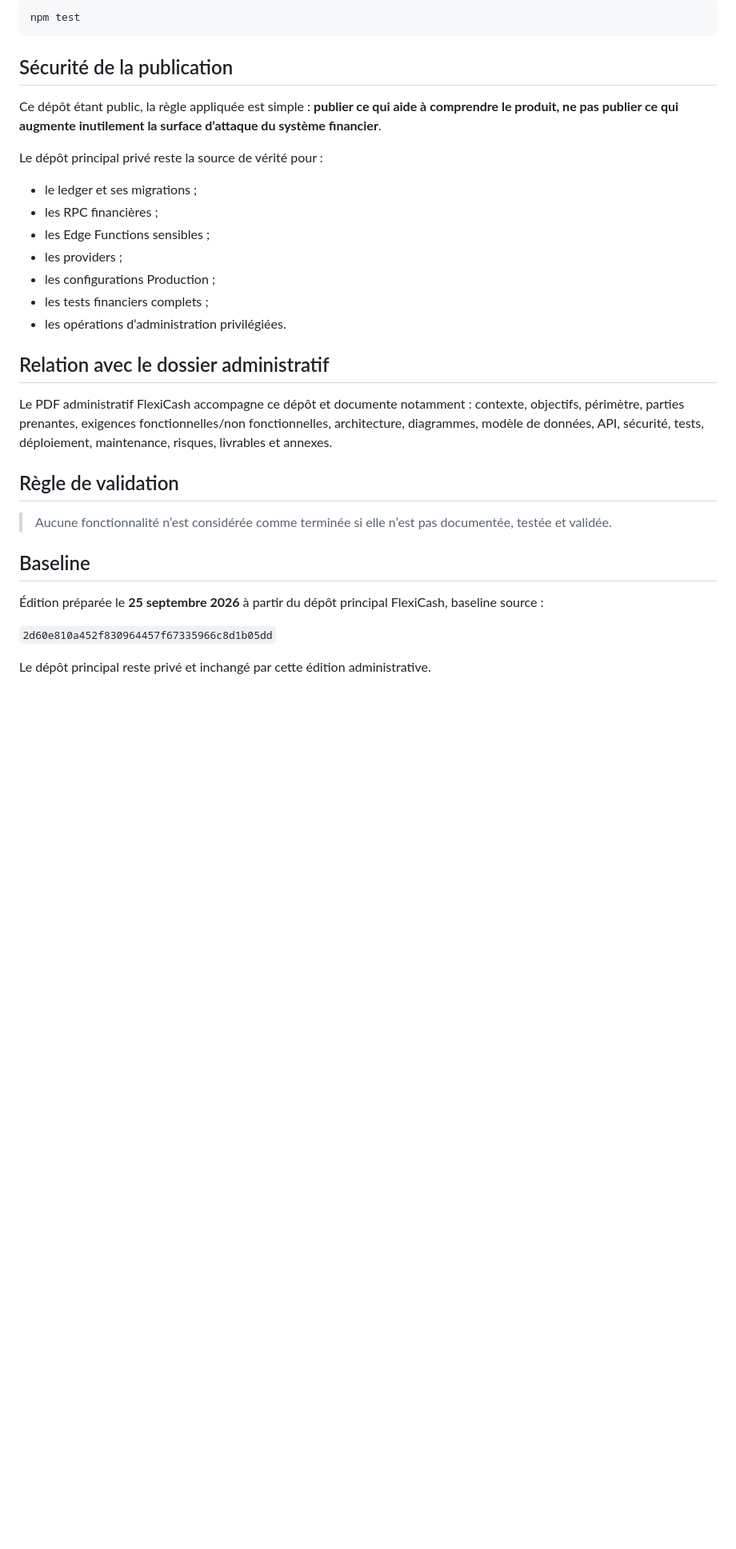
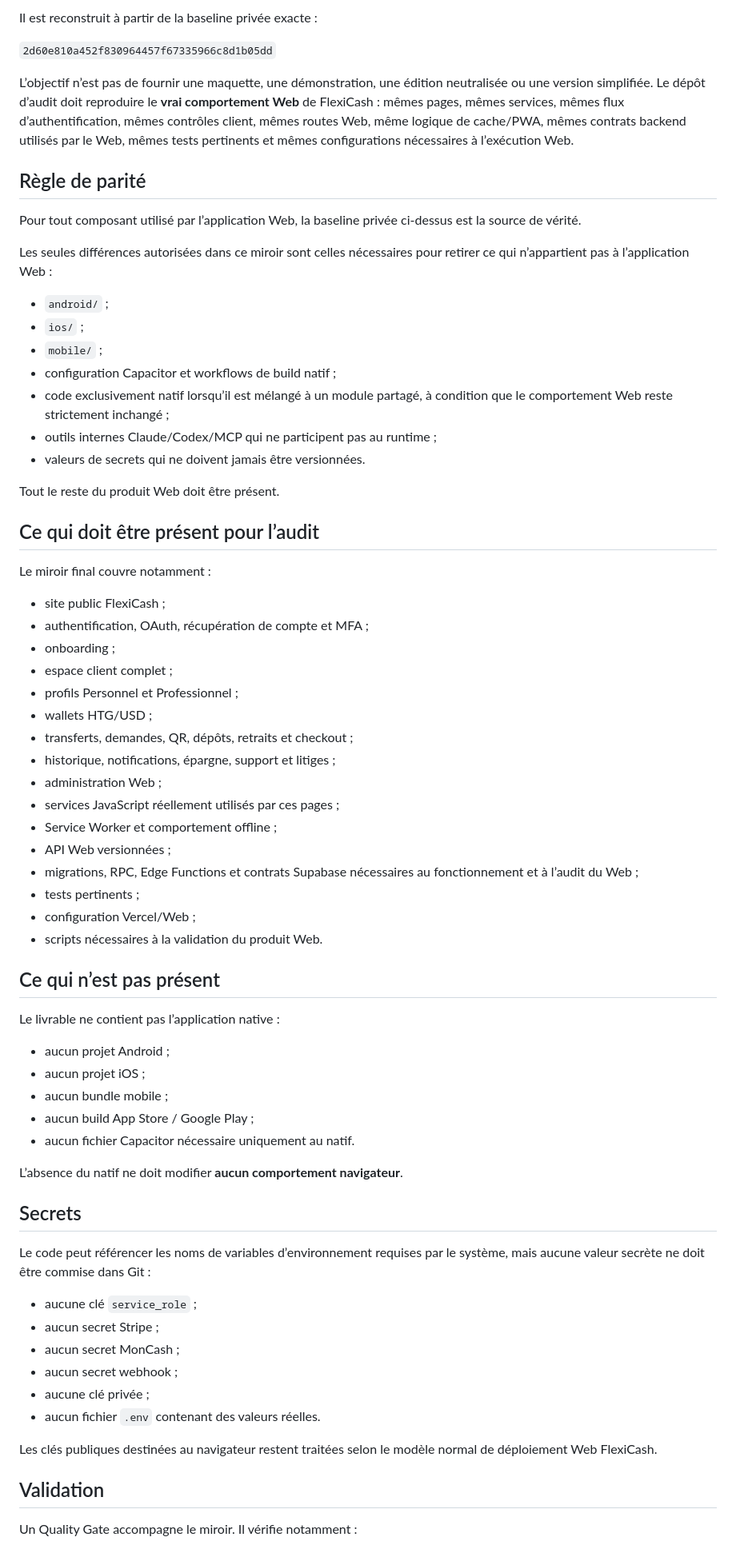
Before and after one commit to beauziernicolson/FlexiCash-Administration, a Markdown page: README.md, the part around one of its changes. Shown at 80% size. Drawn GitHub-style; blank space fills up the shorter version.

Commit message:
docs(audit): redefine repository as exact FlexiCash web mirror

````diff
--- a/README.md
+++ b/README.md
@@ -204,33 +5,72 @@ Commande locale :
-```bash
-npm test
-```
-
-## Sécurité de la publication
-
-Ce dépôt étant public, la règle appliquée est simple : **publier ce qui aide à comprendre le produit, ne pas publier ce qui augmente inutilement la surface d’attaque du système financier**.
-
-Le dépôt principal privé reste la source de vérité pour :
-
-- le ledger et ses migrations ;
-- les RPC financières ;
-- les Edge Functions sensibles ;
-- les providers ;
-- les configurations Production ;
-- les tests financiers complets ;
-- les opérations d’administration privilégiées.
-
-## Relation avec le dossier administratif
-
-Le PDF administratif FlexiCash accompagne ce dépôt et documente notamment : contexte, objectifs, périmètre, parties prenantes, exigences fonctionnelles/non fonctionnelles, architecture, diagrammes, modèle de données, API, sécurité, tests, déploiement, maintenance, risques, livrables et annexes.
-
-## Règle de validation
-
-> Aucune fonctionnalité n’est considérée comme terminée si elle n’est pas documentée, testée et validée.
-
-## Baseline
-
-Édition préparée le **25 septembre 2026** à partir du dépôt principal FlexiCash, baseline source :
+Il est reconstruit à partir de la baseline privée exacte :
 
 `2d60e810a452f830964457f67335966c8d1b05dd`
 
-Le dépôt principal reste privé et inchangé par cette édition administrative.
+L’objectif n’est pas de fournir une maquette, une démonstration, une édition neutralisée ou une version simplifiée. Le dépôt d’audit doit reproduire le **vrai comportement Web** de FlexiCash : mêmes pages, mêmes services, mêmes flux d’authentification, mêmes contrôles client, mêmes routes Web, même logique de cache/PWA, mêmes contrats backend utilisés par le Web, mêmes tests pertinents et mêmes configurations nécessaires à l’exécution Web.
+
+## Règle de parité
+
+Pour tout composant utilisé par l’application Web, la baseline privée ci-dessus est la source de vérité.
+
+Les seules différences autorisées dans ce miroir sont celles nécessaires pour retirer ce qui n’appartient pas à l’application Web :
+
+- `android/` ;
+- `ios/` ;
+- `mobile/` ;
+- configuration Capacitor et workflows de build natif ;
+- code exclusivement natif lorsqu’il est mélangé à un module partagé, à condition que le comportement Web reste strictement inchangé ;
+- outils internes Claude/Codex/MCP qui ne participent pas au runtime ;
+- valeurs de secrets qui ne doivent jamais être versionnées.
+
+Tout le reste du produit Web doit être présent.
+
+## Ce qui doit être présent pour l’audit
+
+Le miroir final couvre notamment :
+
+- site public FlexiCash ;
+- authentification, OAuth, récupération de compte et MFA ;
+- onboarding ;
+- espace client complet ;
+- profils Personnel et Professionnel ;
+- wallets HTG/USD ;
+- transferts, demandes, QR, dépôts, retraits et checkout ;
+- historique, notifications, épargne, support et litiges ;
+- administration Web ;
+- services JavaScript réellement utilisés par ces pages ;
+- Service Worker et comportement offline ;
+- API Web versionnées ;
+- migrations, RPC, Edge Functions et contrats Supabase nécessaires au fonctionnement et à l’audit du Web ;
+- tests pertinents ;
+- configuration Vercel/Web ;
+- scripts nécessaires à la validation du produit Web.
+
+## Ce qui n’est pas présent
+
+Le livrable ne contient pas l’application native :
+
+- aucun projet Android ;
+- aucun projet iOS ;
+- aucun bundle mobile ;
+- aucun build App Store / Google Play ;
+- aucun fichier Capacitor nécessaire uniquement au natif.
+
+L’absence du natif ne doit modifier **aucun comportement navigateur**.
+
+## Secrets
+
+Le code peut référencer les noms de variables d’environnement requises par le système, mais aucune valeur secrète ne doit être commise dans Git :
+
+- aucune clé `service_role` ;
+- aucun secret Stripe ;
+- aucun secret MonCash ;
+- aucun secret webhook ;
+- aucune clé privée ;
+- aucun fichier `.env` contenant des valeurs réelles.
+
+Les clés publiques destinées au navigateur restent traitées selon le modèle normal de déploiement Web FlexiCash.
+
+## Validation
+
+Un Quality Gate accompagne le miroir. Il vérifie notamment :
+
````
Also changed, not shown: other parts of README.md (+14 -201 lines).
